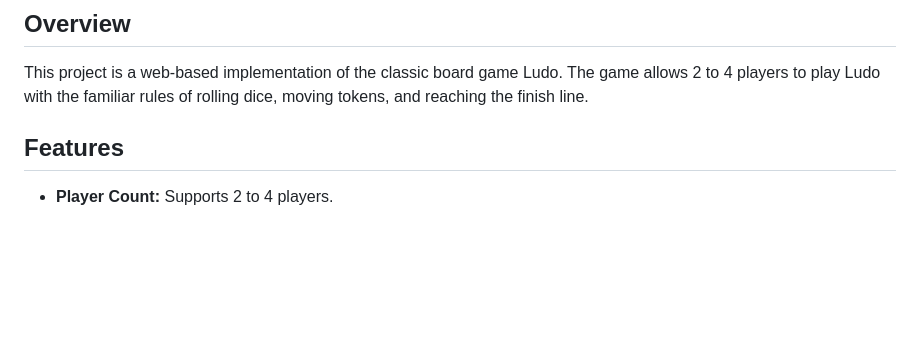
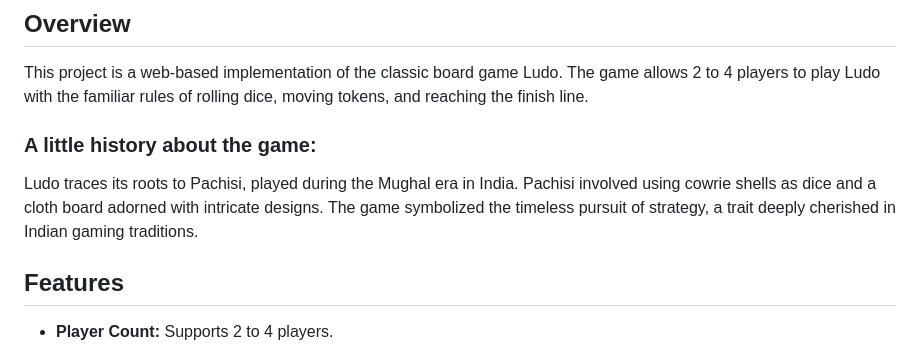
Before and after one commit to pmg5408/Ludo, a Markdown page: README.md, the part around the change. Drawn GitHub-style; blank space fills up the shorter version.

Commit message:
Added info about Ludo's history

```diff
--- a/README.md
+++ b/README.md
@@ -3,6 +3,10 @@
 ## Overview
 
 This project is a web-based implementation of the classic board game Ludo. The game allows 2 to 4 players to play Ludo with the familiar rules of rolling dice, moving tokens, and reaching the finish line.
+
+### A little history about the game:
+
+Ludo traces its roots to Pachisi, played during the Mughal era in India. Pachisi involved using cowrie shells as dice and a cloth board adorned with intricate designs. The game symbolized the timeless pursuit of strategy, a trait deeply cherished in Indian gaming traditions.
 
 ## Features
 
```
